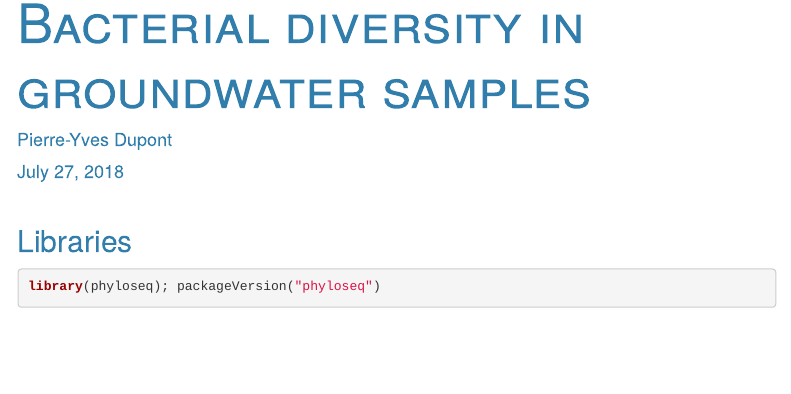
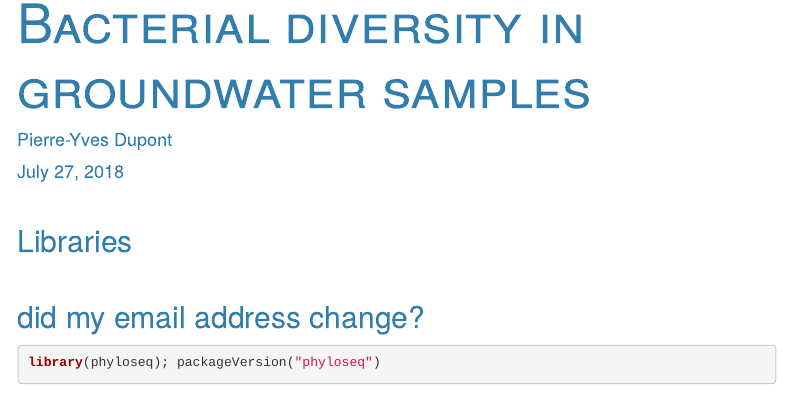
Before and after one commit to pydupont/AG0193A_16S_UC, an R Markdown document (4_PLotData_UC.Rmd): the page in a window 1100 px wide, from its top. Rendered offline with R 4.5, knitr and Pandoc, with nearby package versions; some code elsewhere in the file could not run offline; menus at the side of the page are left out.

Commit message:
checking to see if email address has changed

````diff
--- a/4_PLotData_UC.Rmd
+++ b/4_PLotData_UC.Rmd
@@ -23,6 +23,7 @@ knitr::opts_chunk$set(echo = TRUE)
 ```
 
 ## Libraries
+## did my email address change?
 
 ```{r libs, warning=FALSE, message=F}
 library(phyloseq); packageVersion("phyloseq")
````
